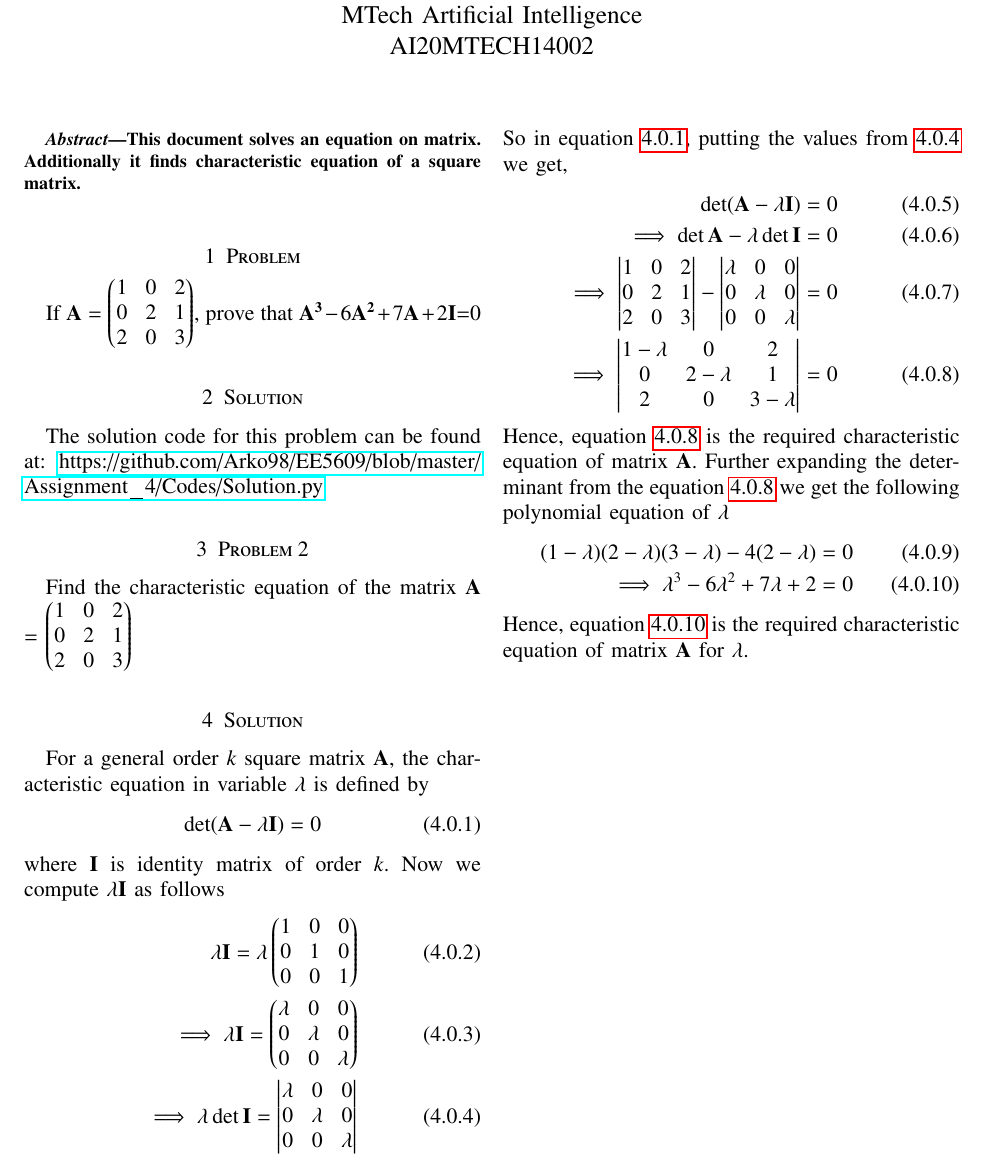
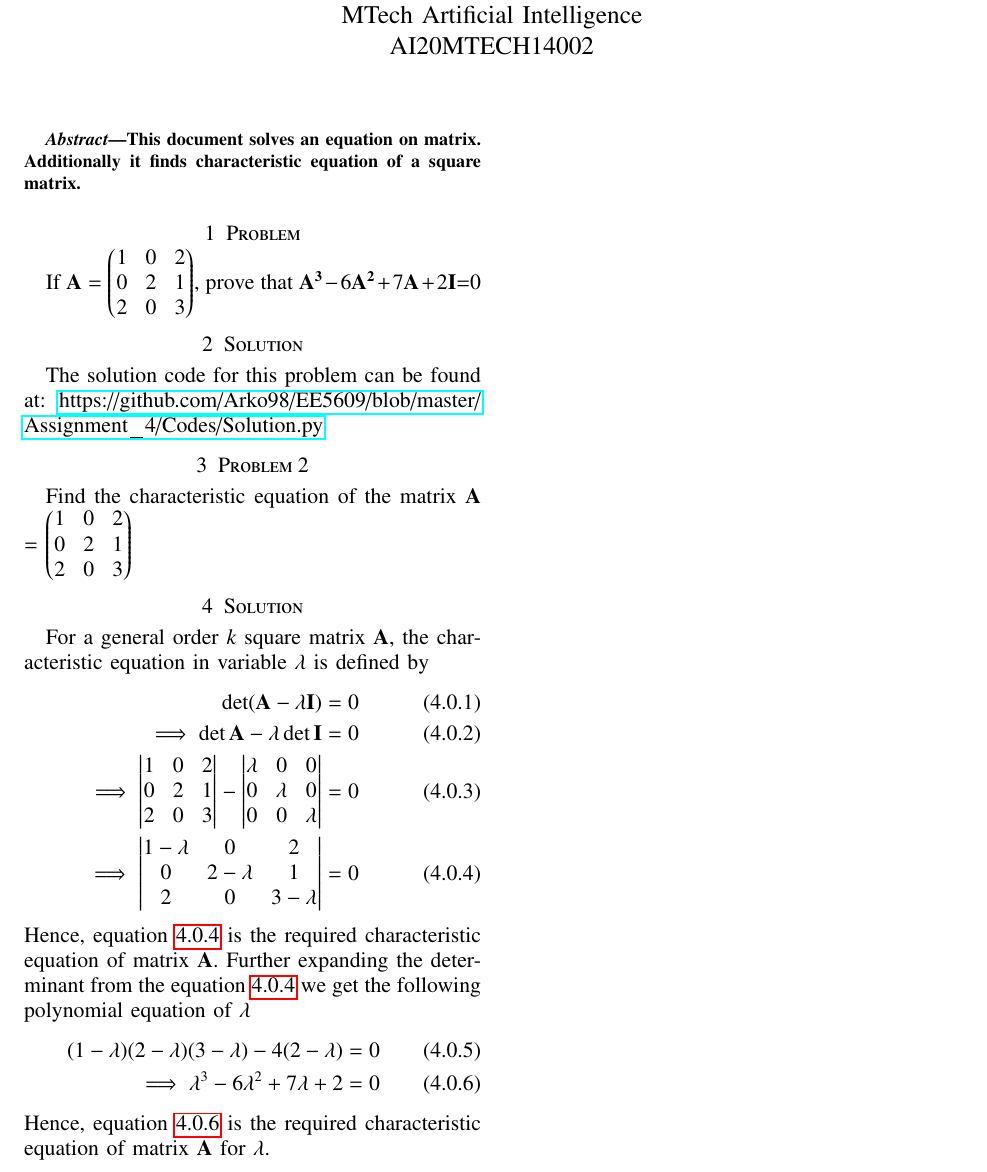
Before and after one commit to satyam463/EE5609, a LaTeX problem sheet (Assignment_4/Beamer.tex): part of the page, cut so that both start at the same text. Compiled offline with pdfLaTeX.

Commit message:
Update Beamer.tex

```diff
--- a/Assignment_4/Beamer.tex
+++ b/Assignment_4/Beamer.tex
@@ -225,17 +225,7 @@ Find the characteristic equation of the matrix $\vec{A}$ = \myvec{1&0&2\\0&2&1\\
 \section{Solution}
 For a general order $k$ square matrix $\vec{A}$, the characteristic equation in variable $\lambda$ is defined by
 \begin{align}
-\det({\vec{A}-\lambda \vec{I}}) = 0\label{eqChar1}
-\end{align}
-where $\vec{I}$ is identity matrix of order $k$. Now we compute $\lambda \vec{I}$ as follows
-\begin{align}
-\lambda \vec{I} = \lambda \myvec{1&0&0\\0&1&0\\0&0&1}\\
-\implies\lambda \vec{I} = \myvec{\lambda &0&0\\0&\lambda &0\\0&0&\lambda}\\
-\implies\lambda\det{\vec{I}} = \mydet{\lambda &0&0\\0&\lambda &0\\0&0&\lambda}\label{eqLamda}
-\end{align}
-So in equation \ref{eqChar1}, putting the values from \ref{eqLamda} we get,
-\begin{align}
-\det({\vec{A}-\lambda \vec{I}}) &= 0\\
+\det({\vec{A}-\lambda \vec{I}}) &= 0\label{eqChar1}\\
 \implies\det{\vec{A}}-\lambda \det{\vec{I}} &= 0\\
 \implies\mydet{1&0&2\\0&2&1\\2&0&3}-\mydet{\lambda &0&0\\0&\lambda &0\\0&0&\lambda } &= 0\\
 \implies\mydet{1-\lambda &0&2\\0&2-\lambda &1\\2&0& 3-\lambda} &= 0\label{eqFinal}
```
